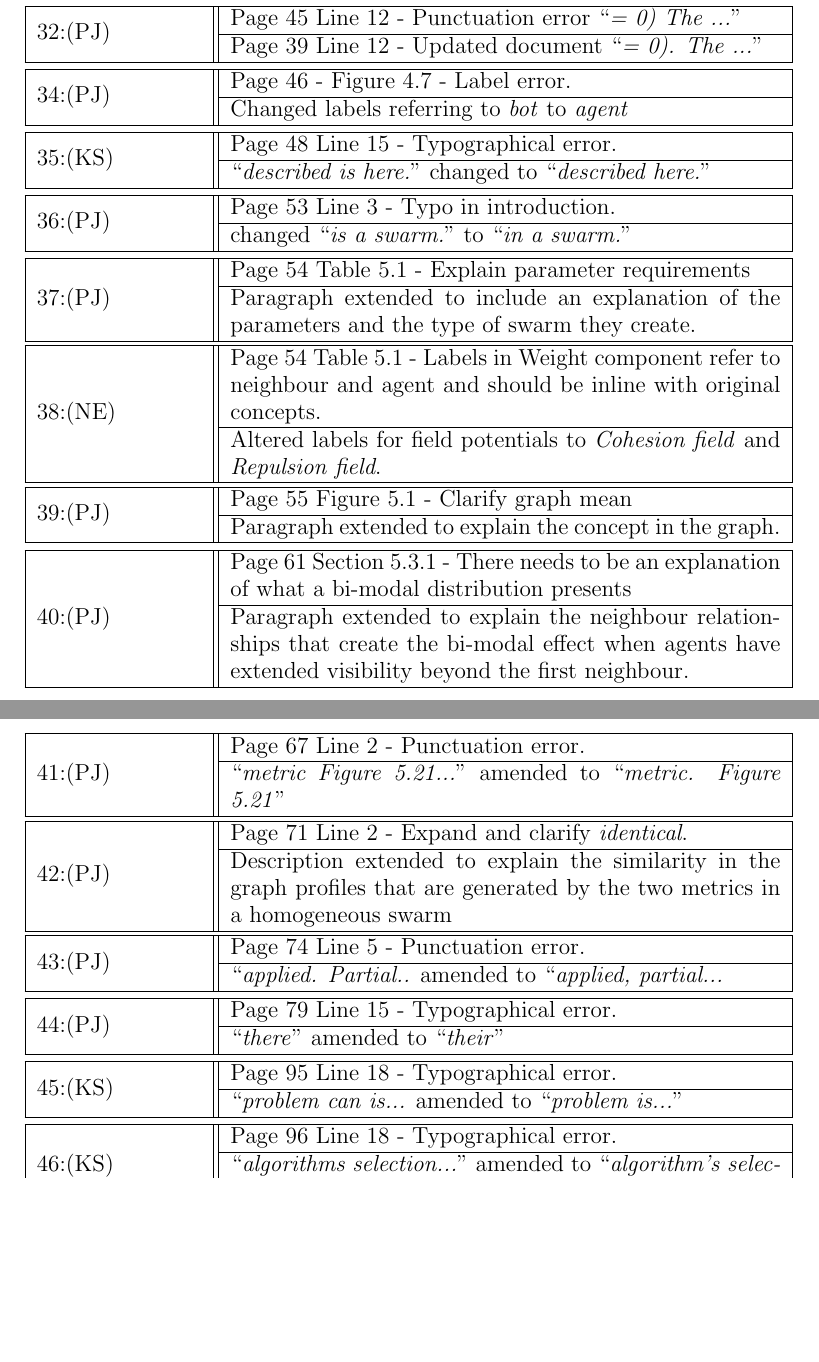
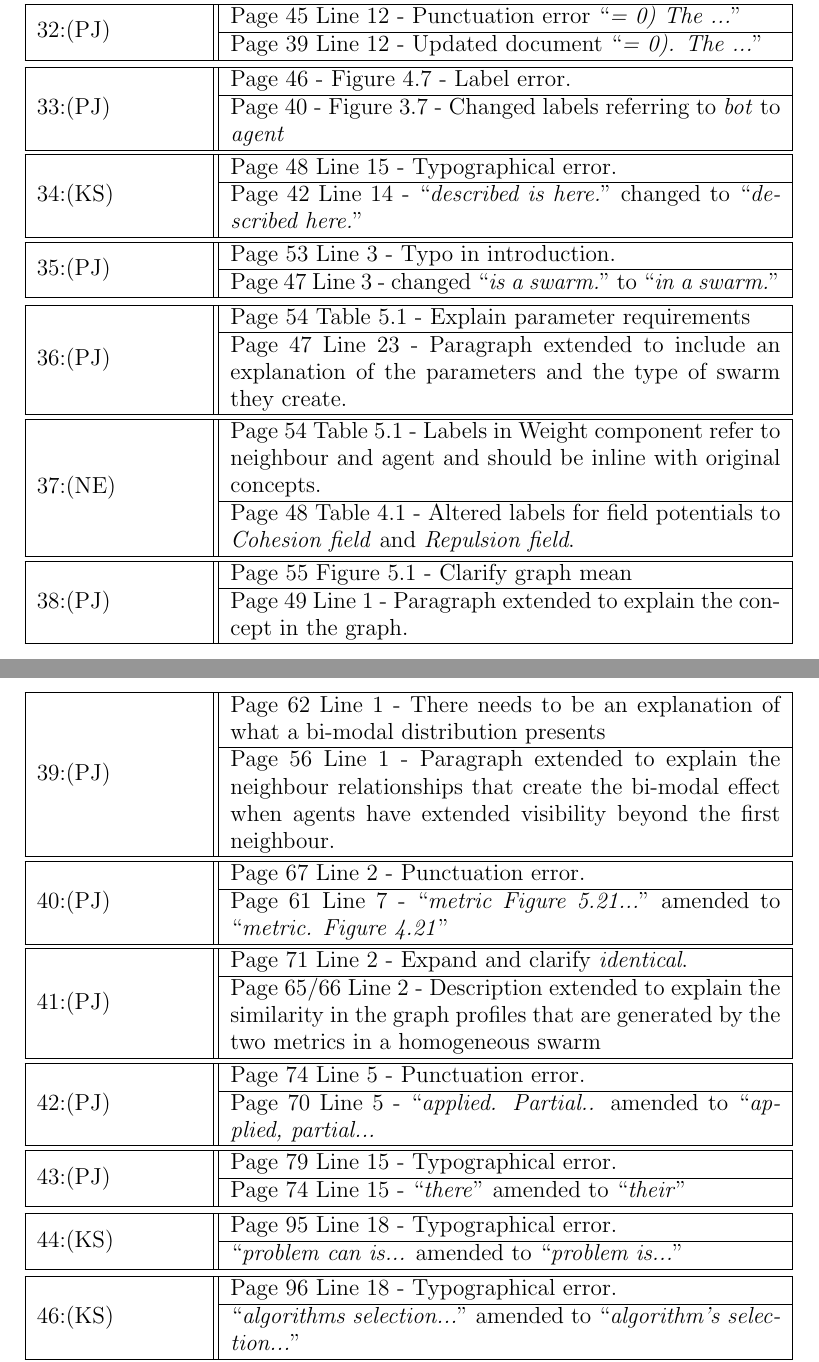
Before and after one commit to neliot/corrections, a LaTeX document (update.tex): two parts of pages 5 and 6 of 8, joined at a grey line, cut so that both start at the same text, the shorter picture padded with empty space. Compiled offline with LaTeX, dvips and Ghostscript.

Commit message:
Adding new position references

```diff
--- a/update.tex
+++ b/update.tex
@@ -375,20 +375,29 @@ $\{o\ \in O~:~\magn{bo} <= O_b\}$
 \end{tabular}\newline
 
 \noindent\begin{tabular}{|p{3cm}||@{}c@{}|}\hline
-34:(PJ)\
+33:(PJ)\
 &
   \begin{tabular}{p{10cm}}
   Page 46 - Figure 4.7 - Label error.\\\hline
-  Changed labels referring to \textit{bot} to \textit{agent}\\
+  Page 40 - Figure 3.7 - Changed labels referring to \textit{bot} to \textit{agent}\\
   \end{tabular} \\\hline
 \end{tabular}\newline
 
 \noindent\begin{tabular}{|p{3cm}||@{}c@{}|}\hline
-35:(KS)\
+34:(KS)\
 &
   \begin{tabular}{p{10cm}}
   Page 48 Line 15 - Typographical error.\\\hline
-  ``\textit{described is here.}" changed to ``\textit{described here.}"\\
+  Page 42 Line 14 - ``\textit{described is here.}" changed to ``\textit{described here.}"\\
+  \end{tabular} \\\hline
+\end{tabular}\newline
+
+\noindent\begin{tabular}{|p{3cm}||@{}c@{}|}\hline
+35:(PJ)\
+&
+  \begin{tabular}{p{10cm}}
+  Page 53 Line 3 - Typo in introduction.\\\hline
+  Page 47 Line 3 - changed ``\textit{is a swarm.}" to  ``\textit{in a swarm.}"\\
   \end{tabular} \\\hline
 \end{tabular}\newline
 
@@ -396,26 +405,26 @@ $\{o\ \in O~:~\magn{bo} <= O_b\}$
 36:(PJ)\
 &
   \begin{tabular}{p{10cm}}
-  Page 53 Line 3 - Typo in introduction.\\\hline
-  changed ``\textit{is a swarm.}" to  ``\textit{in a swarm.}"\\
+  Page 54 Table 5.1 - Explain parameter requirements\\\hline
+  Page 47 Line 23 - Paragraph extended to include an explanation of the parameters and the type of swarm they create.\\
   \end{tabular} \\\hline
 \end{tabular}\newline
 
 \noindent\begin{tabular}{|p{3cm}||@{}c@{}|}\hline
-37:(PJ)\
+37:(NE)\
 &
   \begin{tabular}{p{10cm}}
-  Page 54 Table 5.1 - Explain parameter requirements\\\hline
-  Paragraph extended to include an explanation of the parameters and the type of swarm they create.\\
+  Page 54 Table 5.1 - Labels in Weight component refer to neighbour and agent and should be inline with original concepts.\\\hline
+  Page 48 Table 4.1 - Altered labels for field potentials to \textit{Cohesion field} and \textit{Repulsion field}.\\
   \end{tabular} \\\hline
 \end{tabular}\newline
 
 \noindent\begin{tabular}{|p{3cm}||@{}c@{}|}\hline
-38:(NE)\
+38:(PJ)\
 &
   \begin{tabular}{p{10cm}}
-  Page 54 Table 5.1 - Labels in Weight component refer to neighbour and agent and should be inline with original concepts.\\\hline
-  Altered labels for field potentials to \textit{Cohesion field} and \textit{Repulsion field}.\\
+  Page 55 Figure 5.1 - Clarify graph mean\\\hline
+  Page 49 Line 1 - Paragraph extended to explain the concept in the graph.\\
   \end{tabular} \\\hline
 \end{tabular}\newline
 
@@ -423,8 +432,8 @@ $\{o\ \in O~:~\magn{bo} <= O_b\}$
 39:(PJ)\
 &
   \begin{tabular}{p{10cm}}
-  Page 55 Figure 5.1 - Clarify graph mean\\\hline
-  Paragraph extended to explain the concept in the graph.\\
+  Page 62 Line 1 - There needs to be an explanation of what a bi-modal distribution presents\\\hline
+  Page 56 Line 1 - Paragraph extended to explain the neighbour relationships that create the bi-modal effect when agents have extended visibility beyond the first neighbour.\\
   \end{tabular} \\\hline
 \end{tabular}\newline
 
@@ -432,8 +441,8 @@ $\{o\ \in O~:~\magn{bo} <= O_b\}$
 40:(PJ)\
 &
   \begin{tabular}{p{10cm}}
-  Page 61 Section 5.3.1 - There needs to be an explanation of what a bi-modal distribution presents\\\hline
-  Paragraph extended to explain the neighbour relationships that create the bi-modal effect when agents have extended visibility beyond the first neighbour.\\
+  Page 67 Line 2 - Punctuation error. \\\hline
+  Page 61 Line 7 - ``\textit{metric Figure 5.21...}" amended to ``\textit{metric. Figure 4.21}"\\
   \end{tabular} \\\hline
 \end{tabular}\newline
 
@@ -441,8 +450,8 @@ $\{o\ \in O~:~\magn{bo} <= O_b\}$
 41:(PJ)\
 &
   \begin{tabular}{p{10cm}}
-  Page 67 Line 2 - Punctuation error. \\\hline
-  ``\textit{metric Figure 5.21...}" amended to ``\textit{metric. Figure 5.21}"\\
+  Page 71 Line 2 - Expand and clarify \textit{identical}.\\\hline
+  Page 65/66 Line 2 - Description extended to explain the similarity in the graph profiles that are generated by the two metrics in a homogeneous swarm\\
   \end{tabular} \\\hline
 \end{tabular}\newline
 
@@ -450,8 +459,8 @@ $\{o\ \in O~:~\magn{bo} <= O_b\}$
 42:(PJ)\
 &
   \begin{tabular}{p{10cm}}
-  Page 71 Line 2 - Expand and clarify \textit{identical}.\\\hline
-  Description extended to explain the similarity in the graph profiles that are generated by the two metrics in a homogeneous swarm\\
+  Page 74 Line 5 - Punctuation error.\\\hline
+  Page 70 Line 5 - ``\textit{applied. Partial..} amended to ``\textit{applied, partial...}\\
   \end{tabular} \\\hline
 \end{tabular}\newline
 
@@ -459,22 +468,13 @@ $\{o\ \in O~:~\magn{bo} <= O_b\}$
 43:(PJ)\
 &
   \begin{tabular}{p{10cm}}
-  Page 74 Line 5 - Punctuation error.\\\hline
-  ``\textit{applied. Partial..} amended to ``\textit{applied, partial...}\\
+  Page 79 Line 15 - Typographical error.\\\hline
+  Page 74 Line 15 - ``\textit{there}" amended to ``\textit{their}"\\
   \end{tabular} \\\hline
 \end{tabular}\newline
 
 \noindent\begin{tabular}{|p{3cm}||@{}c@{}|}\hline
-44:(PJ)\
-&
-  \begin{tabular}{p{10cm}}
-  Page 79 Line 15 - Typographical error.\\\hline
-  ``\textit{there}" amended to ``\textit{their}"\\
-  \end{tabular} \\\hline
-\end{tabular}\newline
-
-\noindent\begin{tabular}{|p{3cm}||@{}c@{}|}\hline
-45:(KS)\
+44:(KS)\
 &
   \begin{tabular}{p{10cm}}
   Page 95 Line 18 - Typographical error.\\\hline
```
Also changed, not shown: 1 other file.
